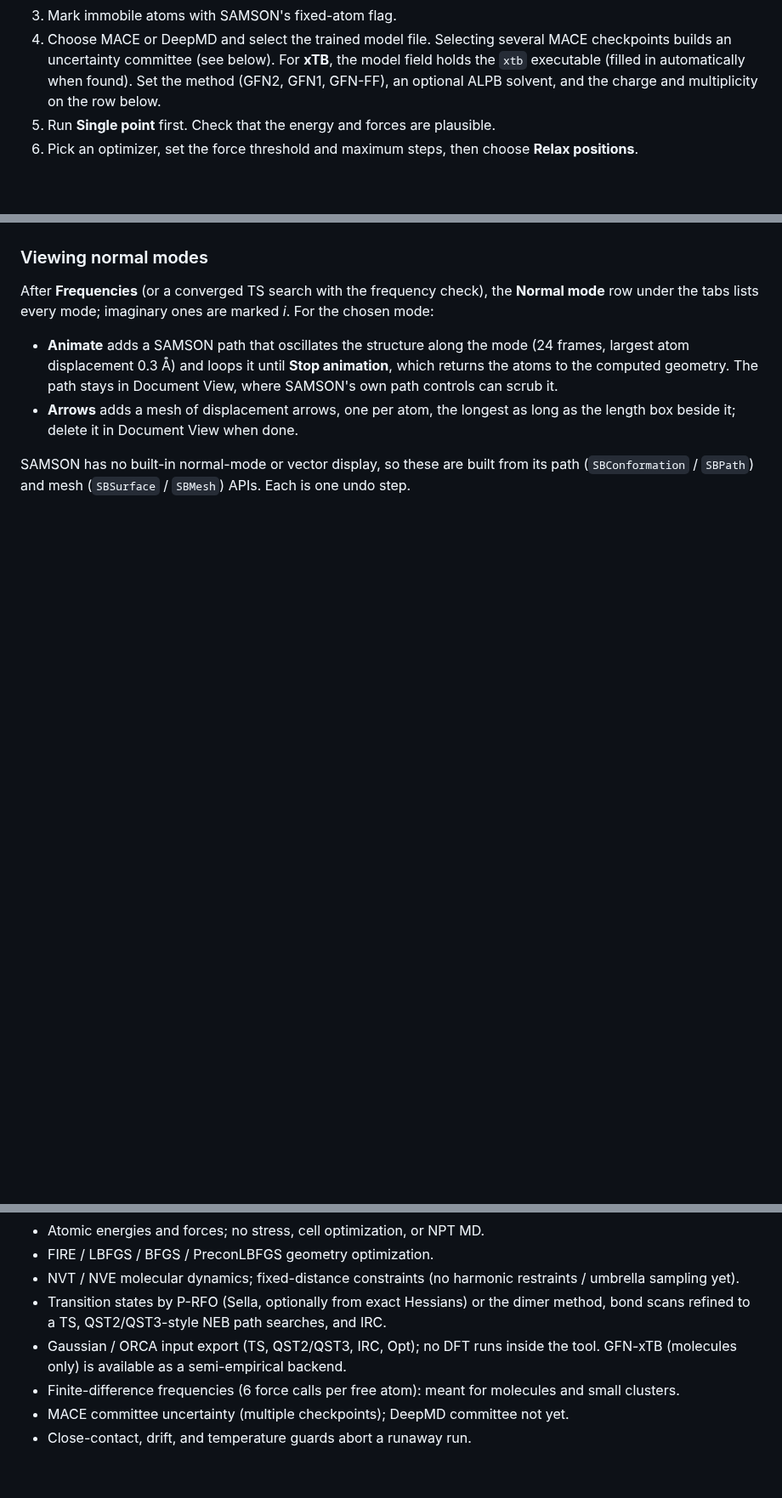
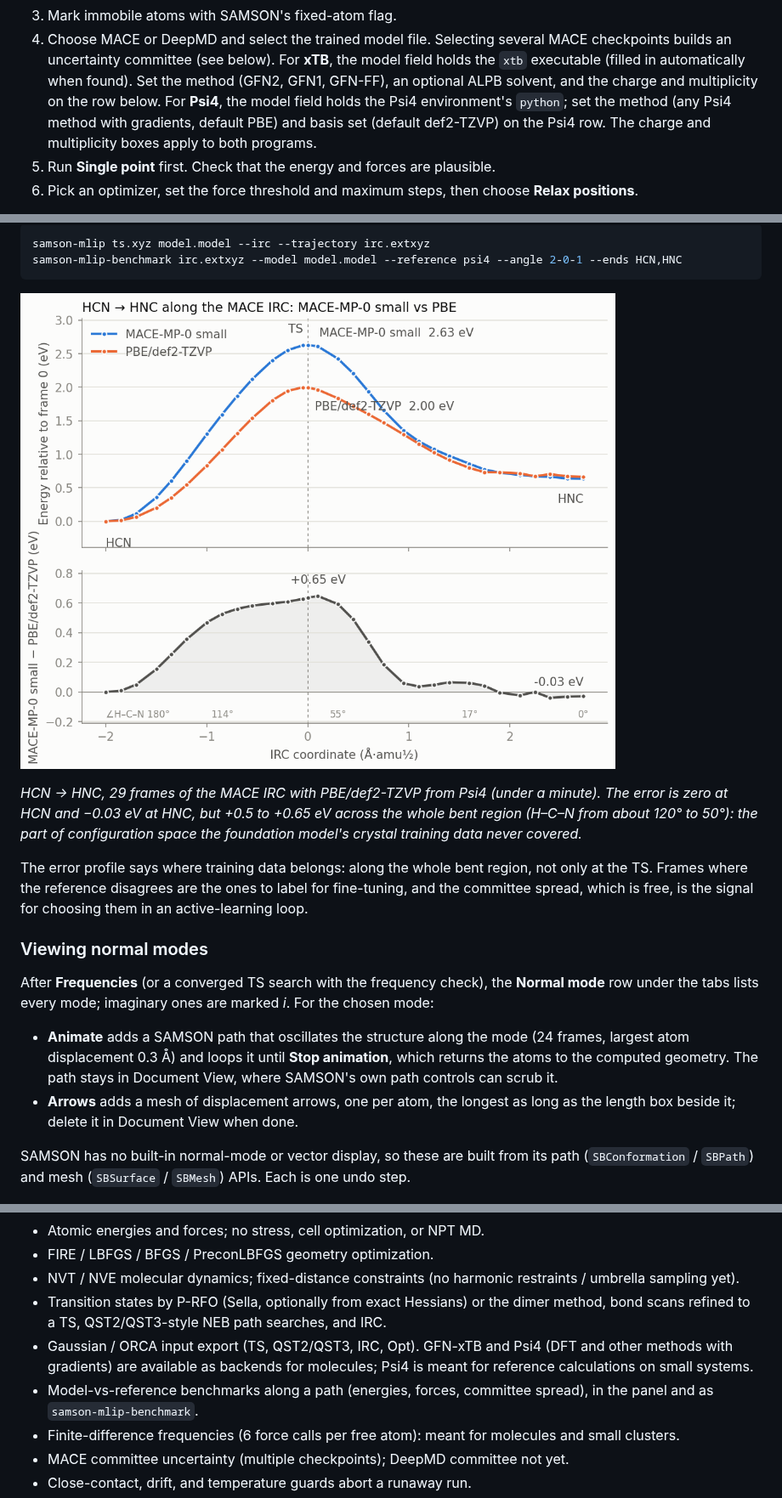
Before and after one commit to lgutsev/Samson_MLIP_Visualizer, a Markdown page: README.md, 3 parts joined by grey strips. Shown at 85% size. Rendered like a GitHub page; pictures changed too: docs/images/hcn_irc_benchmark_energy.png (added); blank space fills up the shorter version.

````diff
--- a/README.md
+++ b/README.md
@@ -100,7 +110,10 @@ Then:
    MACE checkpoints builds an uncertainty committee (see below). For **xTB**,
    the model field holds the `xtb` executable (filled in automatically when
    found). Set the method (GFN2, GFN1, GFN-FF), an optional ALPB solvent, and
-   the charge and multiplicity on the row below.
+   the charge and multiplicity on the row below. For **Psi4**, the model field
+   holds the Psi4 environment's `python`; set the method (any Psi4 method with
+   gradients, default PBE) and basis set (default def2-TZVP) on the Psi4 row.
+   The charge and multiplicity boxes apply to both programs.
 5. Run **Single point** first. Check that the energy and forces are plausible.
 6. Pick an optimizer, set the force threshold and maximum steps, then choose
    **Relax positions**.
@@ -288,3 +324,19 @@ Hessians and scans take tens of seconds rather than seconds.
+```bash
+samson-mlip ts.xyz model.model --irc --trajectory irc.extxyz
+samson-mlip-benchmark irc.extxyz --model model.model --reference psi4 --angle 2-0-1 --ends HCN,HNC
+```
+
+![MACE-MP-0 vs PBE energy along the HCN → HNC IRC](docs/images/hcn_irc_benchmark_energy.png)
+
+*HCN → HNC, 29 frames of the MACE IRC with PBE/def2-TZVP from Psi4 (under a
+minute). The error is zero at HCN and −0.03 eV at HNC, but +0.5 to +0.65 eV
+across the whole bent region (H–C–N from about 120° to 50°): the part of
+configuration space the foundation model's crystal training data never covered.*
+
+The error profile says where training data belongs: along the whole bent
+region, not only at the TS. Frames where the reference disagrees are the ones
+to label for fine-tuning, and the committee spread, which is free, is the
+signal for choosing them in an active-learning loop.
 
 ### Viewing normal modes
 
@@ -461,8 +515,11 @@ it.
 - Transition states by P-RFO (Sella, optionally from exact Hessians) or the
   dimer method, bond scans refined to a TS, QST2/QST3-style NEB path searches,
   and IRC.
-- Gaussian / ORCA input export (TS, QST2/QST3, IRC, Opt); no DFT runs inside
-  the tool. GFN-xTB (molecules only) is available as a semi-empirical backend.
+- Gaussian / ORCA input export (TS, QST2/QST3, IRC, Opt). GFN-xTB and Psi4
+  (DFT and other methods with gradients) are available as backends for
+  molecules; Psi4 is meant for reference calculations on small systems.
+- Model-vs-reference benchmarks along a path (energies, forces, committee
+  spread), in the panel and as `samson-mlip-benchmark`.
 - Finite-difference frequencies (6 force calls per free atom): meant for
   molecules and small clusters.
 - MACE committee uncertainty (multiple checkpoints); DeepMD committee not yet.
````
Also changed, not shown: other parts of README.md (+47 -12 lines), docs/samson_api.md (+1 -1 lines), docs/images/hcn_irc_snapshots.png (added), 14 other files.
